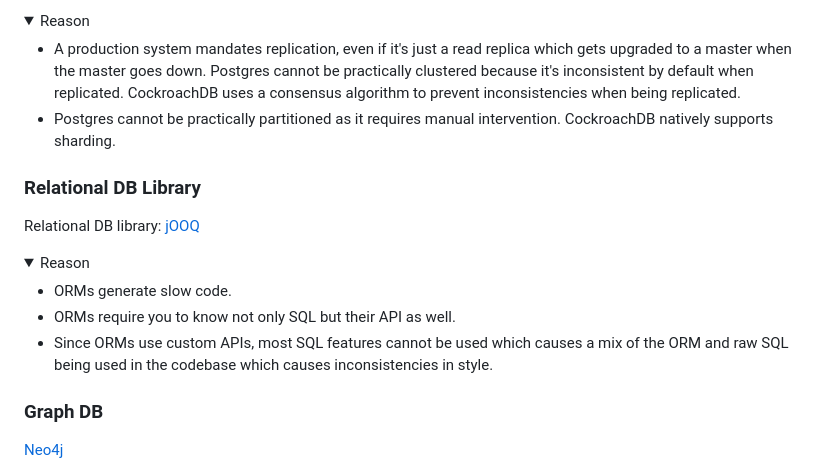
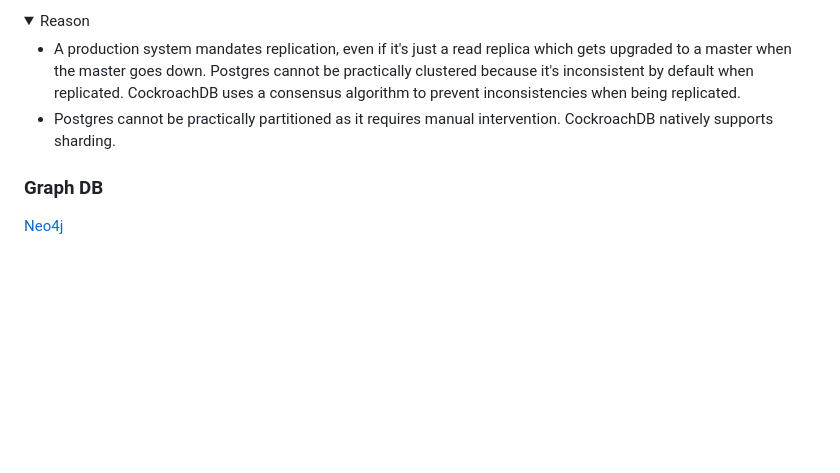
Before and after one commit to neelkamath/project-setup, a Markdown page: node-js-backend.md, the part around the change. GitHub-like rendering; folded sections open; blank space fills up the shorter version.

```diff
--- a/node-js-backend.md
+++ b/node-js-backend.md
@@ -322,20 +322,6 @@ Kotlin might be superior, but I'm not sure because I haven't tried Kotlin for No
 
 </details>
 
-### Relational DB Library
-
-Relational DB library: [jOOQ](https://www.jooq.org/)
-
-<details>
-<summary>Reason</summary>
-
-- ORMs generate slow code.
-- ORMs require you to know not only SQL but their API as well.
-- Since ORMs use custom APIs, most SQL features cannot be used which causes a mix of the ORM and raw SQL being used in
-  the codebase which causes inconsistencies in style.
-
-</details>
-
 ### Graph DB
 
 [Neo4j](https://neo4j.com/)
```
